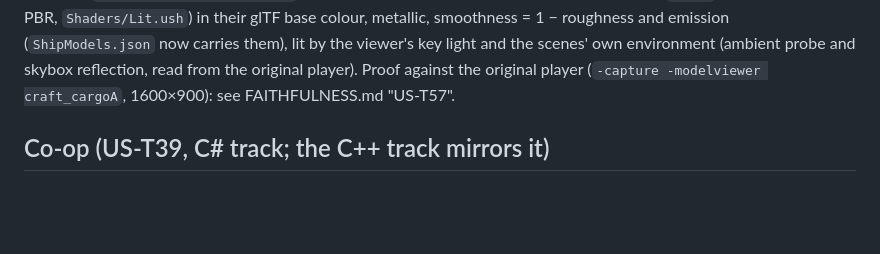
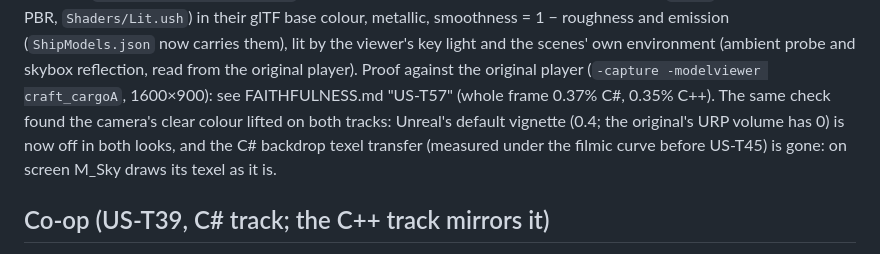
Before and after one commit to mindattic/SpaceGod, a Markdown page: docs/MIGRATION.md, the part around the change. GitHub-like rendering; blank space fills up the shorter version.

```diff
--- a/docs/MIGRATION.md
+++ b/docs/MIGRATION.md
@@ -762,7 +762,9 @@ renderer on layer L those whose mask has L, as direction and `color.linear × in
 `Shaders/Lit.ush`) in their glTF base colour, metallic, smoothness = 1 − roughness and emission (`ShipModels.json` now
 carries them), lit by the viewer's key light and the scenes' own environment (ambient probe and skybox reflection, read
 from the original player). Proof against the original player (`-capture -modelviewer craft_cargoA`, 1600×900):
-see FAITHFULNESS.md "US-T57".
+see FAITHFULNESS.md "US-T57" (whole frame 0.37% C#, 0.35% C++). The same check found the camera's clear colour lifted on both
+tracks: Unreal's default vignette (0.4; the original's URP volume has 0) is now off in both looks, and the C# backdrop
+texel transfer (measured under the filmic curve before US-T45) is gone: on screen M_Sky draws its texel as it is.
 
 ## Co-op (US-T39, C# track; the C++ track mirrors it)
 
```
Also changed, not shown: docs/FAITHFULNESS.md (+20 -9 lines), docs/images/us-t57-cpp-model-viewer.png, docs/images/us-t57-csharp-model-viewer.png, 4 other files.
